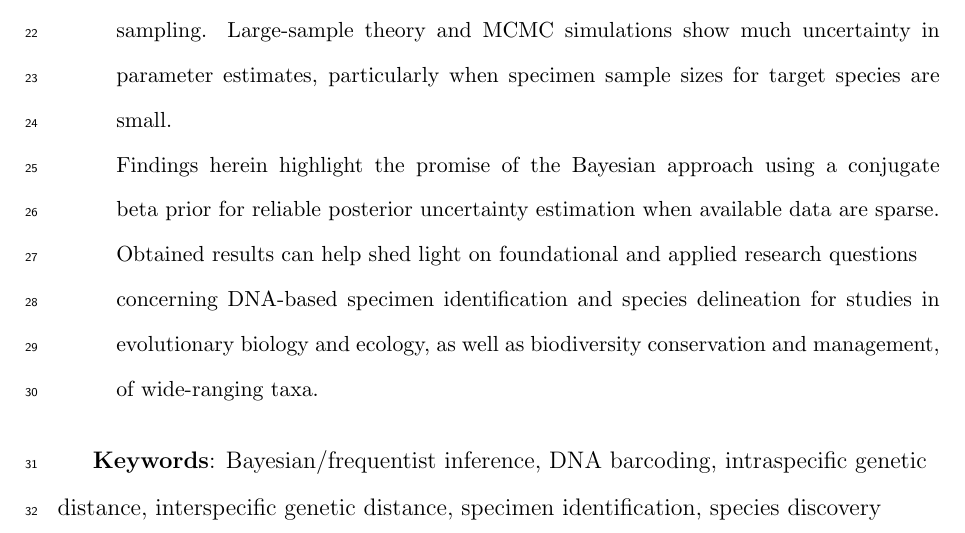
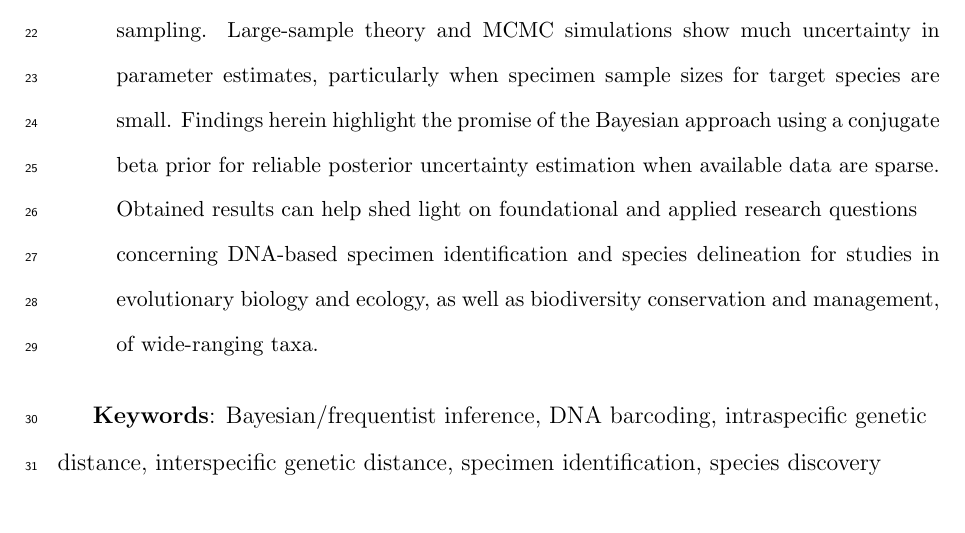
Before and after one commit to jphill01/Bayesian-DNA-Barcode-Gap-Coalescent, a LaTeX paper (BayesianDNABarcodeGap.tex): part of page 2 of 41, cut so that both start at the same text. Compiled offline with pdfLaTeX; a missing bibliography style is replaced by a similar one.

Commit message:
Add files via upload

```diff
--- a/BayesianDNABarcodeGap.tex
+++ b/BayesianDNABarcodeGap.tex
@@ -70,7 +70,7 @@
 
 \begin{abstract}
 
-A simple statistical model of the DNA barcode gap is outlined. Specifically, \\ accuracy of recently introduced nonparametric metrics, inspired by coalescent theory, to characterize the extent of proportional overlap/separation in maximum and minimum pairwise genetic distances within and among species, respectively, is explored in both frequentist and Bayesian contexts. The empirical cumulative distribution function (ECDF) is utilized to estimate probabilities associated with positively skewed extreme tail distribution quantiles bounded on the closed unit interval [0, 1] based on a \\ straightforward binomial distance overlap count. Statistical moments, such as the mean and variance, are derived and shown to be quite tight. Further, a new way to visualize distances and  the DNA barcode gap estimators appears revealing. Using R and the probabilistic programming language, Stan, the proposed maximum likelihood estimators and Bayesian model are demonstrated on CYTB gene sequences from two \textit{Agabus} diving beetle species exhibiting limits in the extent of representative taxonomic sampling. Large-sample theory and MCMC simulations show much uncertainty in parameter estimates, particularly when specimen sample sizes for target species are small. \\ Findings herein highlight the promise of the Bayesian approach using a conjugate beta prior for reliable posterior uncertainty estimation when available data are sparse. Obtained results can help shed light on foundational and applied research questions \\ concerning DNA-based specimen identification and species delineation for studies in evolutionary biology and ecology, as well as biodiversity conservation and management, of wide-ranging taxa.
+A simple statistical model of the DNA barcode gap is outlined. Specifically, \\ accuracy of recently introduced nonparametric metrics, inspired by coalescent theory, to characterize the extent of proportional overlap/separation in maximum and minimum pairwise genetic distances within and among species, respectively, is explored in both frequentist and Bayesian contexts. The empirical cumulative distribution function (ECDF) is utilized to estimate probabilities associated with positively skewed extreme tail distribution quantiles bounded on the closed unit interval [0, 1] based on a \\ straightforward binomial distance overlap count. Statistical moments, such as the mean and variance, are derived and shown to be quite tight. Further, a new way to visualize distances and  the DNA barcode gap estimators appears revealing. Using R and the probabilistic programming language, Stan, the proposed maximum likelihood estimators and Bayesian model are demonstrated on CYTB gene sequences from two \textit{Agabus} diving beetle species exhibiting limits in the extent of representative taxonomic sampling. Large-sample theory and MCMC simulations show much uncertainty in parameter estimates, particularly when specimen sample sizes for target species are small. Findings herein highlight the promise of the Bayesian approach using a conjugate beta prior for reliable posterior uncertainty estimation when available data are sparse. Obtained results can help shed light on foundational and applied research questions \\ concerning DNA-based specimen identification and species delineation for studies in evolutionary biology and ecology, as well as biodiversity conservation and management, of wide-ranging taxa.
 
 \end{abstract}
 
```
Also changed, not shown: BayesianDNABarcodeGap.pdf.
